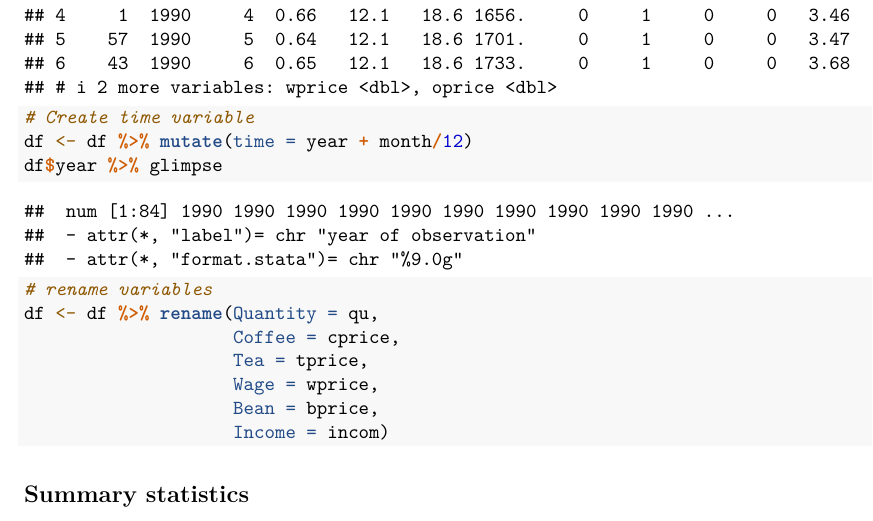
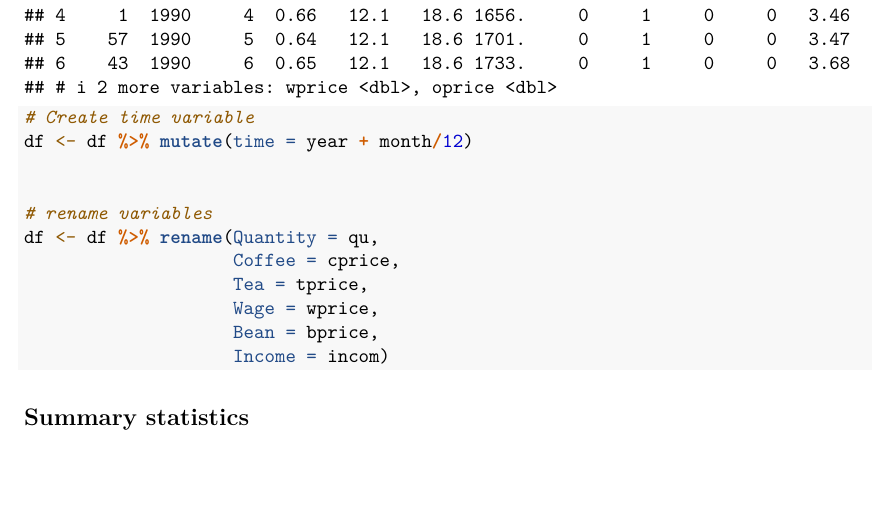
Before and after one commit to filipmellgren/IO, an R Markdown document (coffee_report.Rmd): part of page 1 of 9, cut so that both start at the same text, the shorter picture padded with empty space. Rendered offline with R 4.5, knitr and Pandoc, then LaTeX, with nearby package versions.

Commit message:
Deleted the glimpse

````diff
--- a/coffee_report.Rmd
+++ b/coffee_report.Rmd
@@ -36,7 +36,7 @@ df %>% head() %>% as_tibble()
 ```{r}
 # Create time variable
 df <- df %>% mutate(time = year + month/12)
-df$year %>% glimpse
+
 
 # rename variables
 df <- df %>% rename(Quantity = qu,
````
